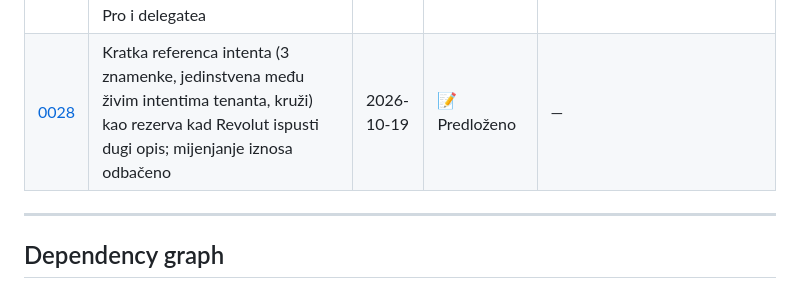
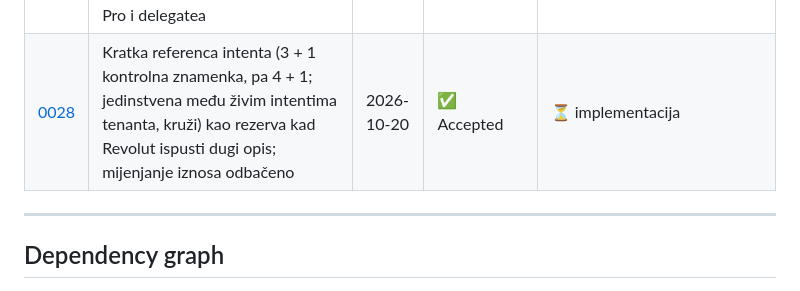
Before and after one commit to domovinatv/pay.domovina.ai, a Markdown page: docs/decisions/INDEX.md, the part around the change. Drawn GitHub-style.

```diff
--- a/docs/decisions/INDEX.md
+++ b/docs/decisions/INDEX.md
@@ -67,7 +67,7 @@ history.
 | [0025](0025-mpt-router-umirovljen-svi-tenanti-direct.md) | MPT router umirovljen: svi tenanti u načinu `direct` (Monerium minta ravno u Safe projekta), `EUReForwarder` rola i Roles modul skinuti s MPT Safe-a, `ROUTER_PRIVATE_KEY` obrisan; MPT ne drži ključ koji pomiče novac | 2026-10-15 | ✅ Accepted | ✅ 2026-10-15: `italk` na direct (#108), `safe-tx/008` izvršen (rola + Roles modul skinuti), `ROUTER_PRIVATE_KEY` obrisan |
 | [0026](0026-project-router-ogranicen-na-projektne-safeove.md) | ProjectRouter: rola na MPT Safe-u smije samo `EURe.transfer` prema projektnim Safe-ovima koje su 2/3 vlasnika odobrili (on-chain `Or(EqualTo…)`, bez kapice); D4 uplate bez reference proslijede se same, novi projekt = prijedlog delegatea u redu Safe-a | 2026-10-16 | ✅ Accepted | 🟢 Chiado E2E 17. 10. (#96, #97 proslijeđeni); produkcija `italk` slijedi |
 | [0027](0027-on-chain-setup-dapp-za-tenante.md) | On-chain setup dApp: plan iz lanca, simulacija, prijedlog/potpis/izvršenje vlasnika kroz MetaMask (lokalni ključ samo sandbox), red u Safe Transaction Serviceu; bez Safe Pro i delegatea | 2026-10-17 | ✅ Accepted | 🟢 MVP deployan (#114, #115), Chiado E2E prošao; produkcija, adresar vlasnika i MPT gas slijede |
-| [0028](0028-kratka-referenca-intenta.md) | Kratka referenca intenta (3 znamenke, jedinstvena među živim intentima tenanta, kruži) kao rezerva kad Revolut ispusti dugi opis; mijenjanje iznosa odbačeno | 2026-10-19 | 📝 Predloženo | — |
+| [0028](0028-kratka-referenca-intenta.md) | Kratka referenca intenta (3 + 1 kontrolna znamenka, pa 4 + 1; jedinstvena među živim intentima tenanta, kruži) kao rezerva kad Revolut ispusti dugi opis; mijenjanje iznosa odbačeno | 2026-10-20 | ✅ Accepted | ⏳ implementacija |
 
 ---
 
```
Also changed, not shown: docs/decisions/0028-kratka-referenca-intenta.md (+13 -8 lines).
